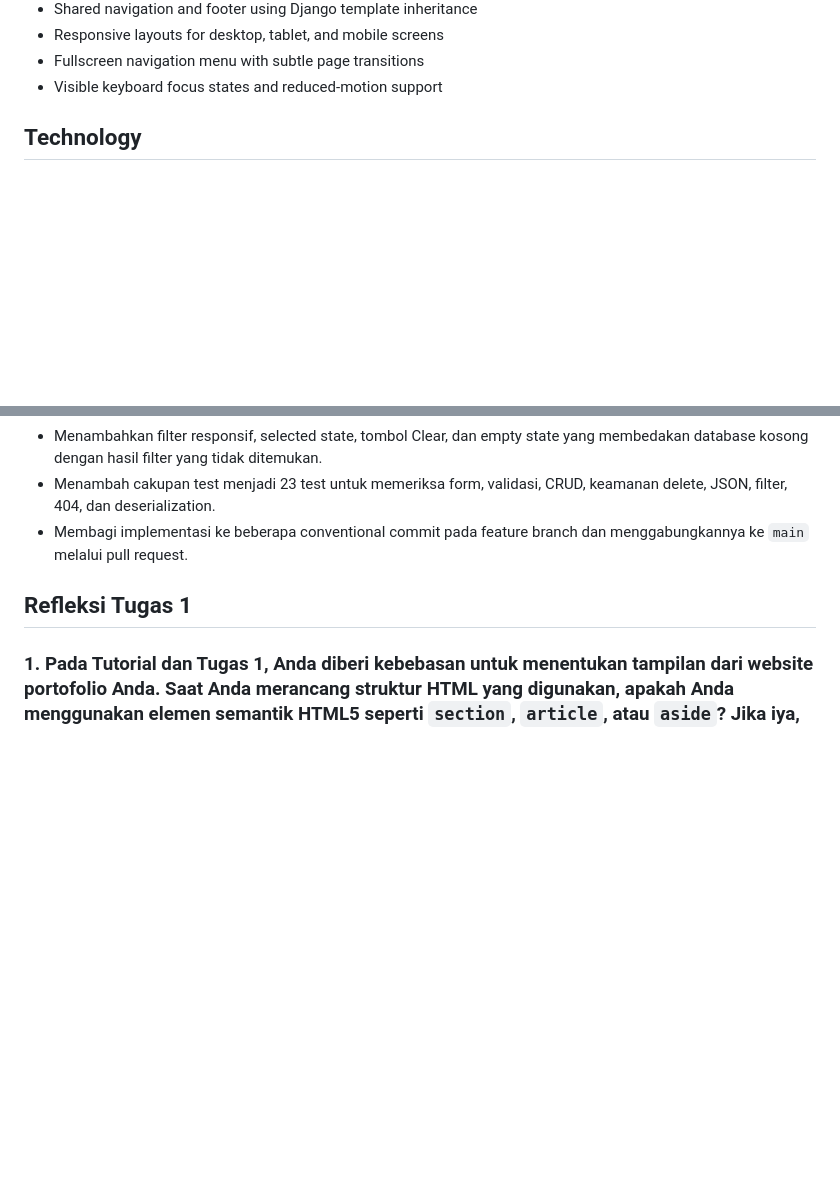
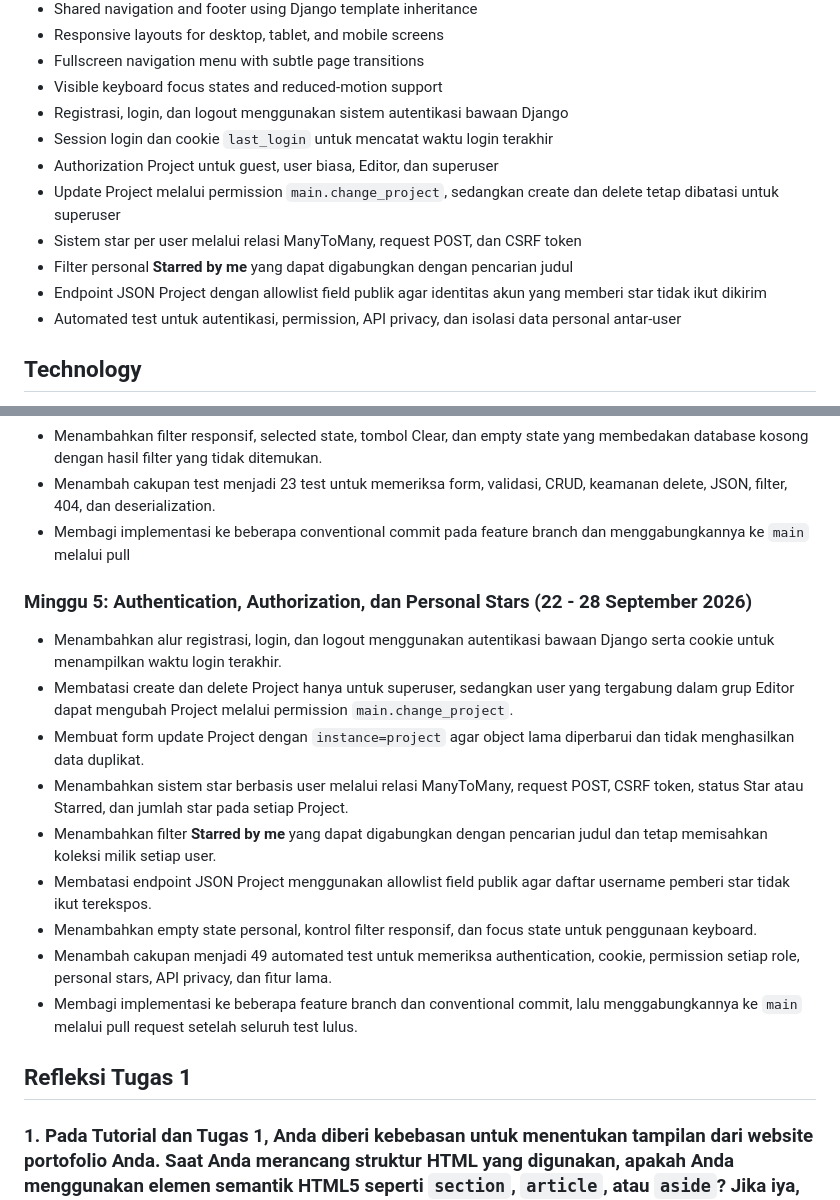
Before and after one commit to osman-fardin/myportofolio, a Markdown page: README.md, 2 parts joined by grey strips. Rendered like a GitHub page; blank space fills up the shorter version.

Commit message:
docs: document tugas 4 features and progress

```diff
--- a/README.md
+++ b/README.md
@@ -26,6 +26,17 @@ minimal multi-page interface with a warm visual theme.
 - Responsive layouts for desktop, tablet, and mobile screens
 - Fullscreen navigation menu with subtle page transitions
 - Visible keyboard focus states and reduced-motion support
+- Registrasi, login, dan logout menggunakan sistem autentikasi bawaan Django
+- Session login dan cookie `last_login` untuk mencatat waktu login terakhir
+- Authorization Project untuk guest, user biasa, Editor, dan superuser
+- Update Project melalui permission `main.change_project`, sedangkan create dan
+  delete tetap dibatasi untuk superuser
+- Sistem star per user melalui relasi ManyToMany, request POST, dan CSRF token
+- Filter personal **Starred by me** yang dapat digabungkan dengan pencarian judul
+- Endpoint JSON Project dengan allowlist field publik agar identitas akun yang
+  memberi star tidak ikut dikirim
+- Automated test untuk autentikasi, permission, API privacy, dan isolasi data
+  personal antar-user
 
 ## Technology
 
@@ -136,7 +147,29 @@ Open `http://127.0.0.1:8000/` in a browser.
 - Menambah cakupan test menjadi 23 test untuk memeriksa form, validasi, CRUD,
   keamanan delete, JSON, filter, 404, dan deserialization.
 - Membagi implementasi ke beberapa conventional commit pada feature branch dan
-  menggabungkannya ke `main` melalui pull request.
+  menggabungkannya ke `main` melalui pull
+
+### Minggu 5: Authentication, Authorization, dan Personal Stars (22 - 28 September 2026)
+
+- Menambahkan alur registrasi, login, dan logout menggunakan autentikasi bawaan
+  Django serta cookie untuk menampilkan waktu login terakhir.
+- Membatasi create dan delete Project hanya untuk superuser, sedangkan user yang
+  tergabung dalam grup Editor dapat mengubah Project melalui permission
+  `main.change_project`.
+- Membuat form update Project dengan `instance=project` agar object lama diperbarui
+  dan tidak menghasilkan data duplikat.
+- Menambahkan sistem star berbasis user melalui relasi ManyToMany, request POST,
+  CSRF token, status Star atau Starred, dan jumlah star pada setiap Project.
+- Menambahkan filter **Starred by me** yang dapat digabungkan dengan pencarian
+  judul dan tetap memisahkan koleksi milik setiap user.
+- Membatasi endpoint JSON Project menggunakan allowlist field publik agar daftar
+  username pemberi star tidak ikut terekspos.
+- Menambahkan empty state personal, kontrol filter responsif, dan focus state
+  untuk penggunaan keyboard.
+- Menambah cakupan menjadi 49 automated test untuk memeriksa authentication,
+  cookie, permission setiap role, personal stars, API privacy, dan fitur lama.
+- Membagi implementasi ke beberapa feature branch dan conventional commit, lalu
+  menggabungkannya ke `main` melalui pull request setelah seluruh test lulus.
 
 ## Refleksi Tugas 1
 
```
